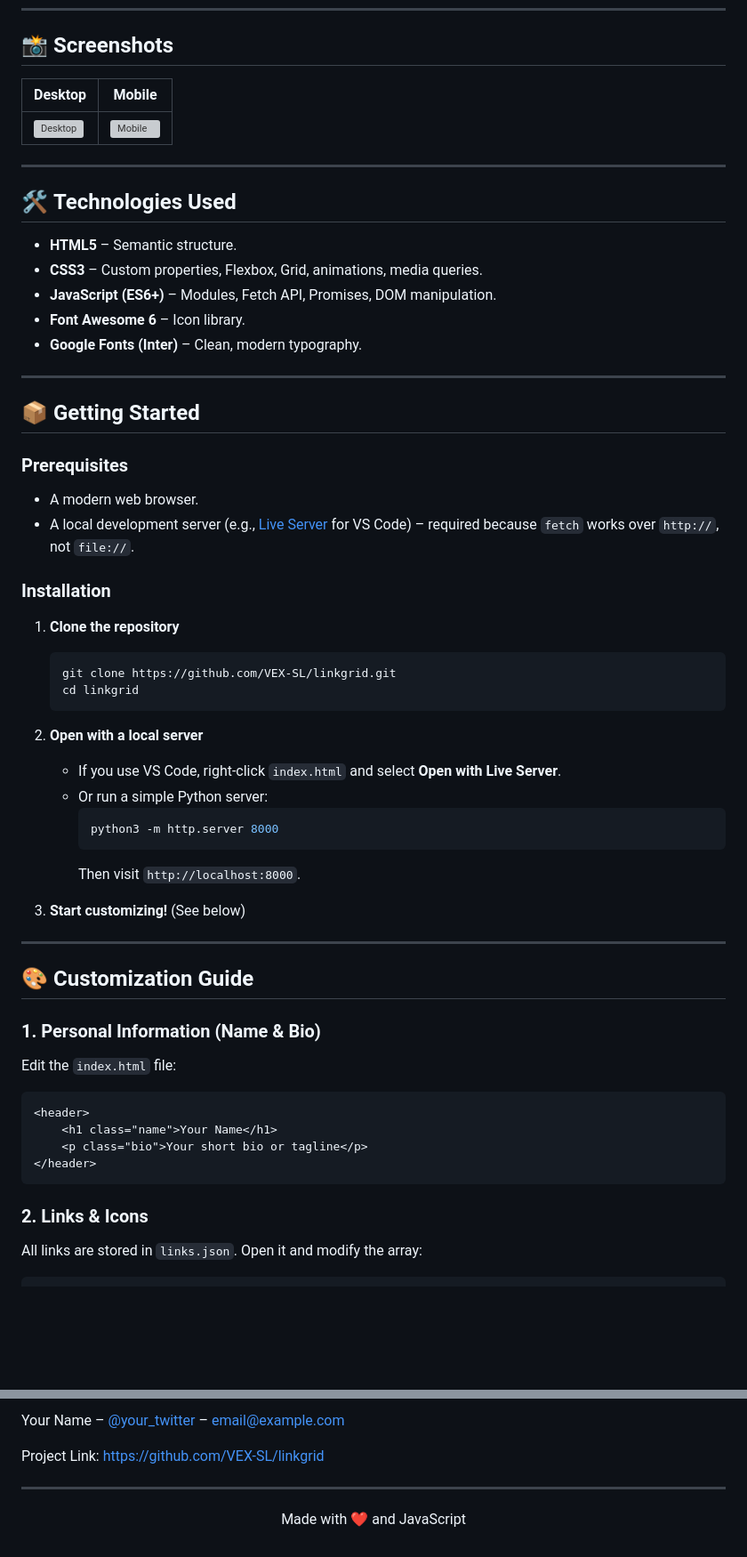
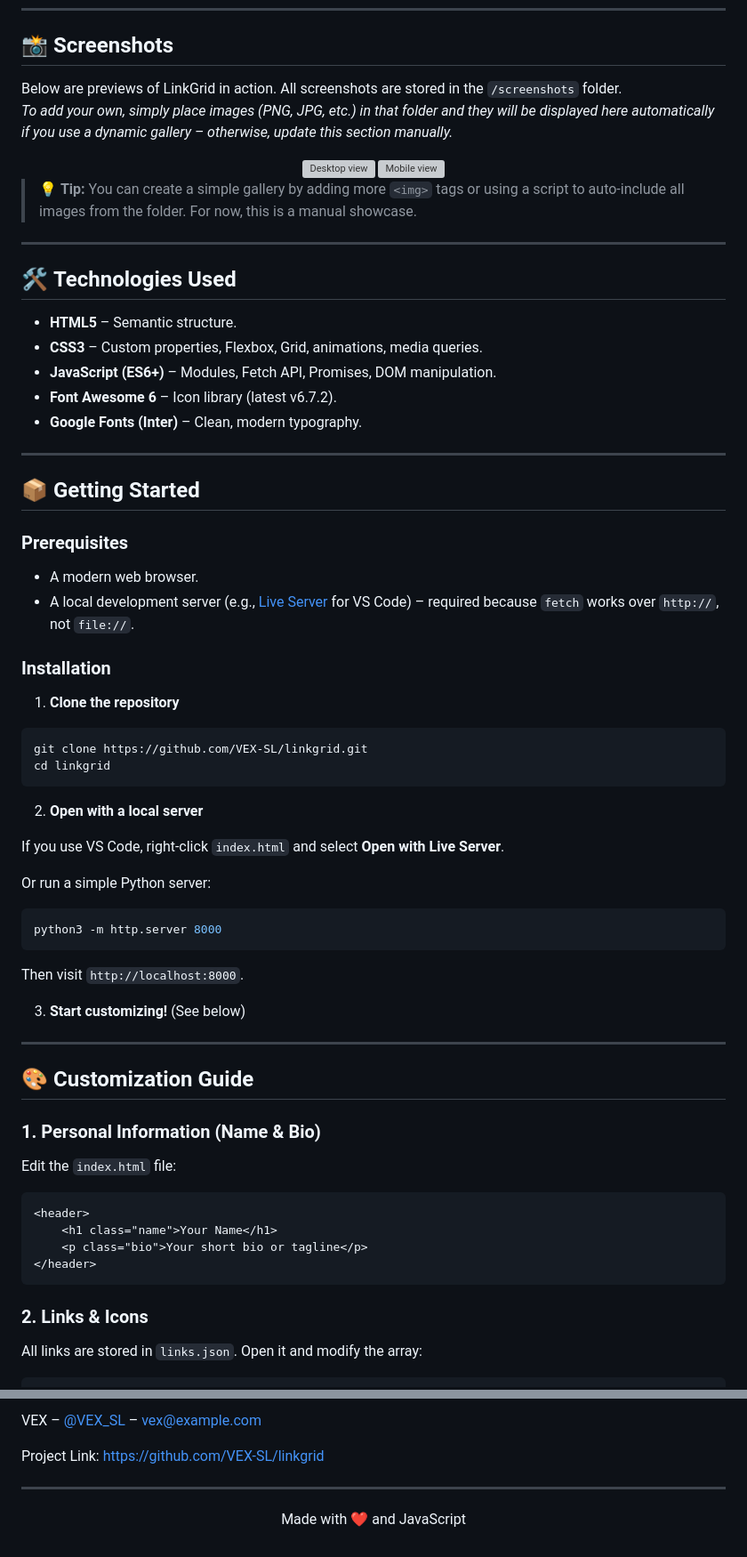
Before and after one commit to VEX-SL/linkgrid, a Markdown page: README.md, 2 parts joined by grey strips. Shown at 89% size. Rendered like a GitHub page; blank space fills up the shorter version; grey boxes are pictures that could not be loaded.

````diff
--- a/README.md
+++ b/README.md
@@ -47,9 +47,16 @@ A modern, lightning-fast, and fully customizable **link-in-bio** solution built
 
 ## 📸 **Screenshots**
 
-| Desktop | Mobile |
-|---------|--------|
-| ![Desktop](./screenshots/desktop.png) | ![Mobile](./screenshots/mobile.png) |
+Below are previews of LinkGrid in action. All screenshots are stored in the `/screenshots` folder.
+*To add your own, simply place images (PNG, JPG, etc.) in that folder and they will be displayed here automatically if you use a dynamic gallery – otherwise, update this section manually.*
+
+<div align="center">
+  <img src="./screenshots/desktop.png" alt="Desktop view" width="45%" style="margin:5px"/>
+  <img src="./screenshots/mobile.png" alt="Mobile view" width="45%" style="margin:5px"/>
+  <!-- Add more images as needed -->
+</div>
+
+> 💡 **Tip:** You can create a simple gallery by adding more `<img>` tags or using a script to auto‑include all images from the folder. For now, this is a manual showcase.
 
 ---
 
@@ -58,7 +65,7 @@ A modern, lightning-fast, and fully customizable **link-in-bio** solution built
 - **HTML5** – Semantic structure.
 - **CSS3** – Custom properties, Flexbox, Grid, animations, media queries.
 - **JavaScript (ES6+)** – Modules, Fetch API, Promises, DOM manipulation.
-- **Font Awesome 6** – Icon library.
+- **Font Awesome 6** – Icon library (latest v6.7.2).
 - **Google Fonts (Inter)** – Clean, modern typography.
 
 ---
@@ -66,32 +73,39 @@ A modern, lightning-fast, and fully customizable **link-in-bio** solution built
 ## 📦 **Getting Started**
 
 ### **Prerequisites**
+
 - A modern web browser.
 - A local development server (e.g., [Live Server](https://marketplace.visualstudio.com/items?itemName=ritwickdey.LiveServer) for VS Code) – required because `fetch` works over `http://`, not `file://`.
 
 ### **Installation**
 
 1. **Clone the repository**
-   ```bash
-   git clone https://github.com/VEX-SL/linkgrid.git
-   cd linkgrid
-   ```
+
+```bash
+git clone https://github.com/VEX-SL/linkgrid.git
+cd linkgrid
+```
 
 2. **Open with a local server**
-   - If you use VS Code, right‑click `index.html` and select **Open with Live Server**.
-   - Or run a simple Python server:
-     ```bash
-     python3 -m http.server 8000
-     ```
-     Then visit `http://localhost:8000`.
+
+If you use VS Code, right‑click `index.html` and select **Open with Live Server**.
+
+Or run a simple Python server:
+
+```bash
+python3 -m http.server 8000
+```
+
+Then visit `http://localhost:8000`.
 
 3. **Start customizing!** (See below)
 
 ---
 
-## 🎨 **Customization Guide**
+## 🎨 Customization Guide
 
-### **1. Personal Information (Name & Bio)**
+### 1. Personal Information (Name & Bio)
+
 Edit the `index.html` file:
 
 ```html
@@ -101,7 +115,8 @@ Edit the `index.html` file:
 </header>
 ```
 
-### **2. Links & Icons**
+### 2. Links & Icons
+
 All links are stored in `links.json`. Open it and modify the array:
 
 ```json
@@ -223,5 +239,5 @@ Distributed under the MIT License. See `LICENSE` for more information.
 
-Your Name – [@your_twitter](https://twitter.com/your_twitter) – email@example.com
+VEX – [@VEX_SL](https://twitter.com/VEX_SL) – vex@example.com
 
 Project Link: [https://github.com/VEX-SL/linkgrid](https://github.com/VEX-SL/linkgrid)
 
````
Also changed, not shown: other parts of README.md (+30 -29 lines).
